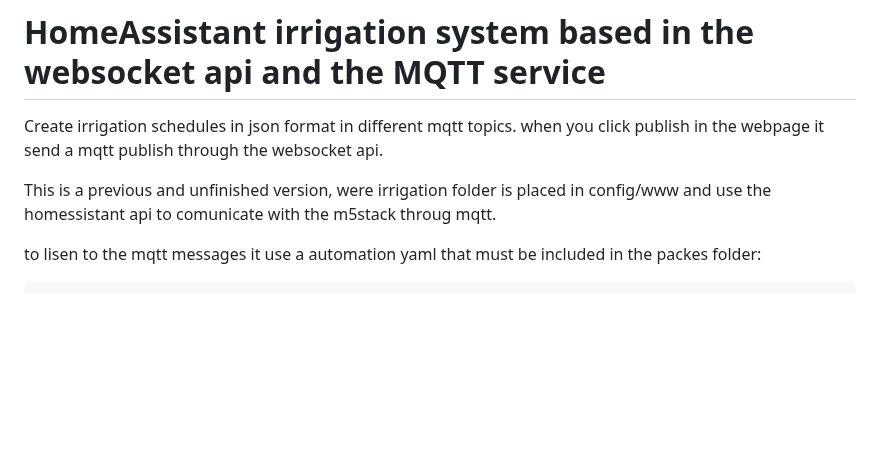
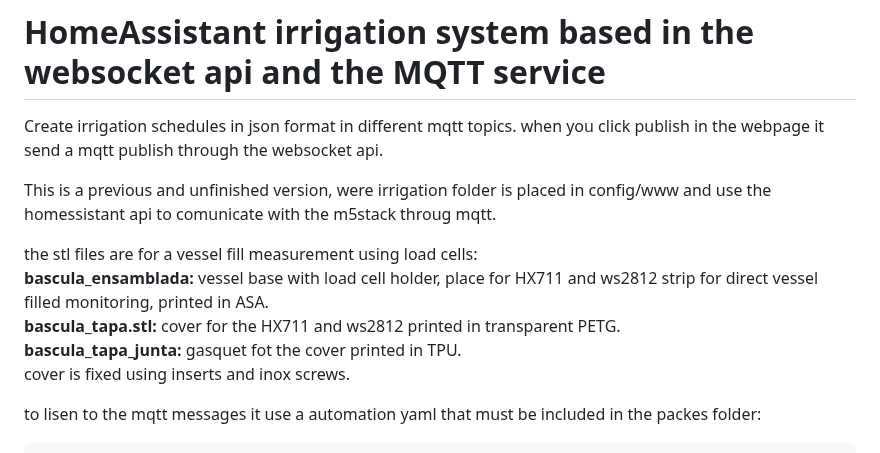
Before and after one commit to cllorens/HomeAssistant_irrigation_mqtt_schedule, a Markdown page: README.md, the part around the change. Drawn GitHub-style; blank space fills up the shorter version.

```diff
--- a/README.md
+++ b/README.md
@@ -3,6 +3,12 @@ Create irrigation schedules in json format in different mqtt topics.
 when you click publish in the webpage it send a mqtt publish through the websocket api.
 
 This is a previous and unfinished version, were irrigation folder is placed in config/www and use the homessistant api to comunicate with the m5stack throug mqtt.
+
+the stl files are for a vessel fill measurement using load cells:<br />
+**bascula_ensamblada:** vessel base with load cell holder, place for HX711 and ws2812 strip for direct vessel filled monitoring, printed in ASA.<br />
+**bascula_tapa.stl:** cover for the HX711 and ws2812 printed in transparent PETG.<br />
+**bascula_tapa_junta:** gasquet fot the cover printed in TPU.<br />
+cover is fixed using inserts and inox screws.<br />
 
 to lisen to the mqtt messages it use a automation yaml that must be included in the packes folder:
 
```
